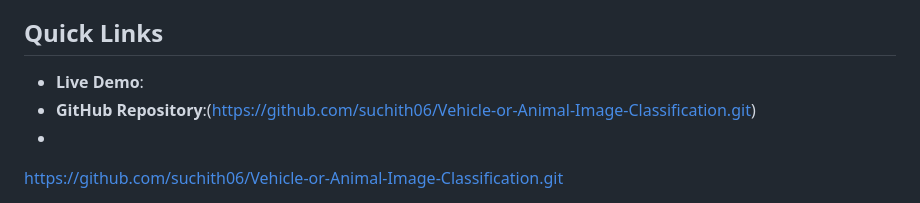
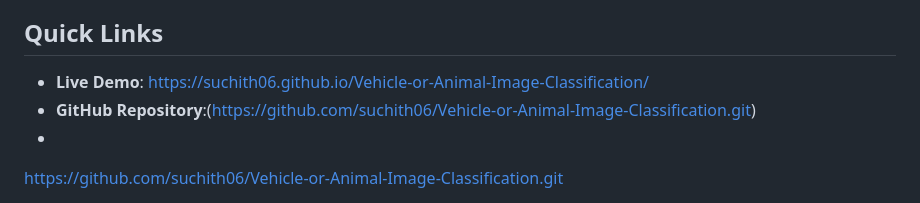
Before and after one commit to suchith06/Vehicle-or-Animal-Image-Classification, a Markdown page: README.md, the part around the change. Rendered like a GitHub page.

Commit message:
Fix live demo link in README
Updated the live demo link in the README.

```diff
--- a/README.md
+++ b/README.md
@@ -5,7 +5,7 @@ It is a web application that analyses the uploaded images and classify the image
 
 ## Quick Links
 
-- **Live Demo**:
+- **Live Demo**: https://suchith06.github.io/Vehicle-or-Animal-Image-Classification/
 - **GitHub Repository**:(https://github.com/suchith06/Vehicle-or-Animal-Image-Classification.git)
 -
 https://github.com/suchith06/Vehicle-or-Animal-Image-Classification.git
```
